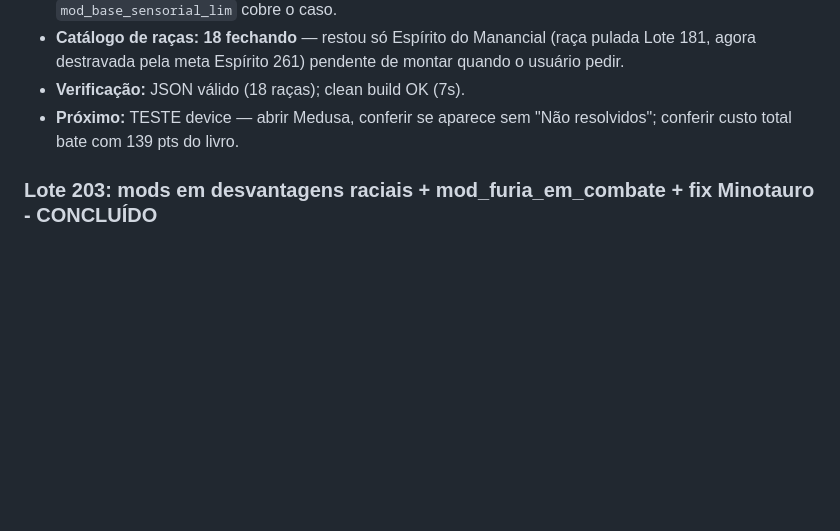
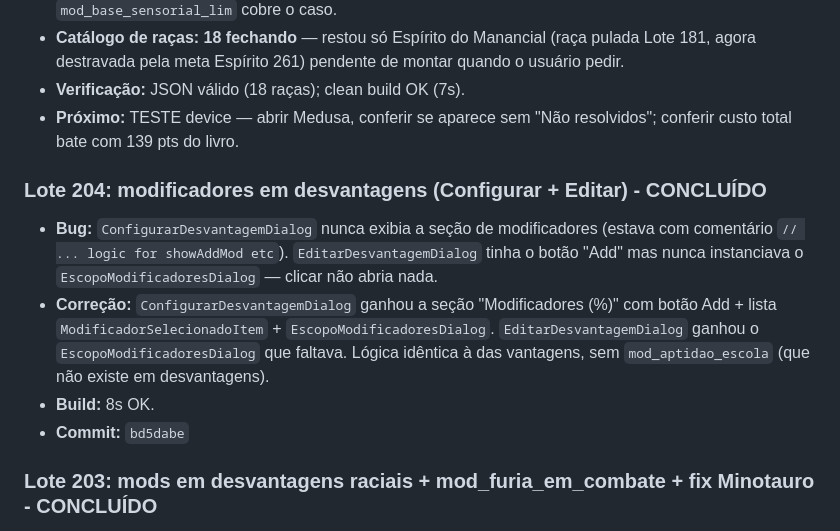
Before and after one commit to rodolfocesar02/gurps-ficha-android, a Markdown page: PROGRESS.md, the part around the change. Drawn GitHub-style; blank space fills up the shorter version.

Commit message:
Lote 204: registra entrada no PROGRESS.md
Co-Authored-By: Claude Sonnet 4.6 <noreply@anthropic.com>

```diff
--- a/PROGRESS.md
+++ b/PROGRESS.md
@@ -876,6 +876,12 @@ Melhoria: Avaliar o uso de uma pequena biblioteca de busca vetorial local (ou um
 - **Verificação:** JSON válido (18 raças); clean build OK (7s).
 - **Próximo:** TESTE device — abrir Medusa, conferir se aparece sem "Não resolvidos"; conferir custo total bate com 139 pts do livro.
 
+### Lote 204: modificadores em desvantagens (Configurar + Editar) - CONCLUÍDO
+- **Bug:** `ConfigurarDesvantagemDialog` nunca exibia a seção de modificadores (estava com comentário `// ... logic for showAddMod etc`). `EditarDesvantagemDialog` tinha o botão "Add" mas nunca instanciava o `EscopoModificadoresDialog` — clicar não abria nada.
+- **Correção:** `ConfigurarDesvantagemDialog` ganhou a seção "Modificadores (%)" com botão Add + lista `ModificadorSelecionadoItem` + `EscopoModificadoresDialog`. `EditarDesvantagemDialog` ganhou o `EscopoModificadoresDialog` que faltava. Lógica idêntica à das vantagens, sem `mod_aptidao_escola` (que não existe em desvantagens).
+- **Build:** 8s OK.
+- **Commit:** `bd5dabe`
+
 ### Lote 203: mods em desvantagens raciais + mod_furia_em_combate + fix Minotauro - CONCLUÍDO
 - **Bug:** `RacaCatalogo.kt` resolver de desvantagens NÃO processava o array `mods` — só vantagens tinham esse tratamento. Resultado: `furia` do Minotauro ficava com `modificadores:[]`, sem o `+50%` Fúria em Combate, então o app calculava `-10×1.5(auto9) = -15` em vez de `-22`. Total aparecia 19 pts em vez de 13.
 - **Correção:** Extendido o resolver de desvantagens para processar `mods` com a mesma lógica das vantagens (incluindo formato `id:N` para níveis e fallback no catálogo global de modificadores).
```
